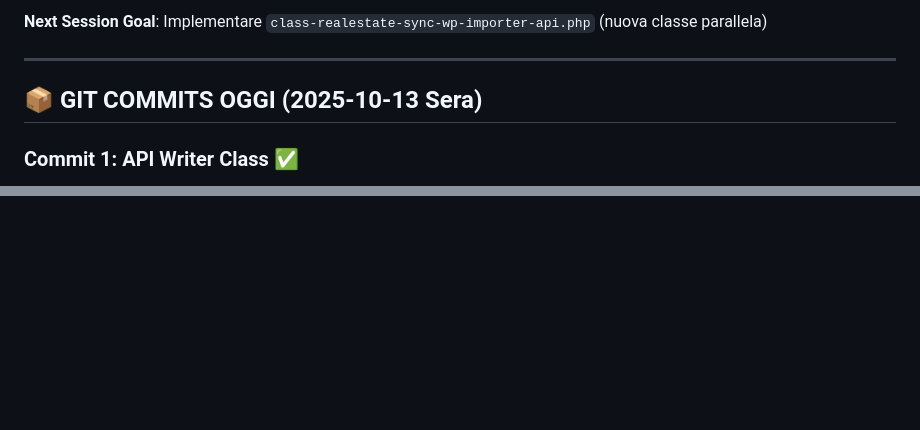
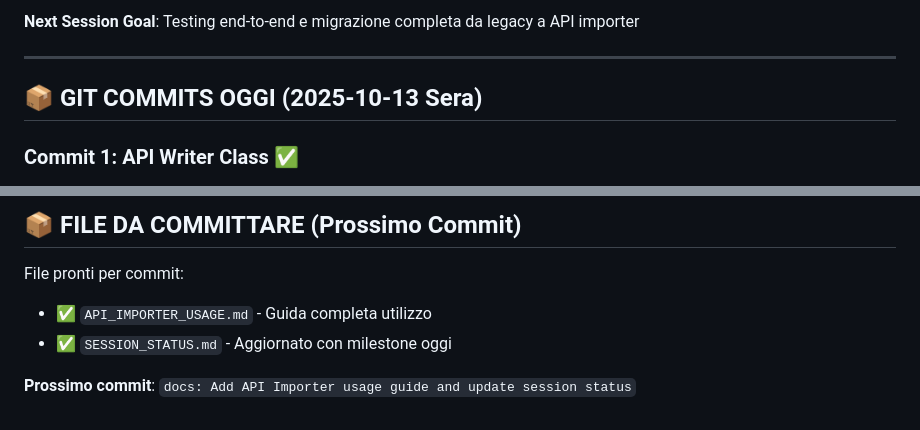
Before and after one commit to andreacianni/realestate-sync-plugin, a Markdown page: SESSION_STATUS.md, 2 parts joined by grey strips. Rendered like a GitHub page; blank space fills up the shorter version.

```diff
--- a/SESSION_STATUS.md
+++ b/SESSION_STATUS.md
@@ -448,5 +448,5 @@ define('JWT_AUTH_CORS_ENABLE', true);
 
-**Next Session Goal**: Implementare `class-realestate-sync-wp-importer-api.php` (nuova classe parallela)
+**Next Session Goal**: Testing end-to-end e migrazione completa da legacy a API importer
 
 ---
 
@@ -495,0 +553,7 @@ File da aggiungere al repository:
+## 📦 FILE DA COMMITTARE (Prossimo Commit)
+
+File pronti per commit:
+- ✅ `API_IMPORTER_USAGE.md` - Guida completa utilizzo
+- ✅ `SESSION_STATUS.md` - Aggiornato con milestone oggi
+
+**Prossimo commit**: `docs: Add API Importer usage guide and update session status`
```
Also changed, not shown: other parts of SESSION_STATUS.md (+65 -8 lines), API_IMPORTER_USAGE.md (added, +600 -0 lines).
